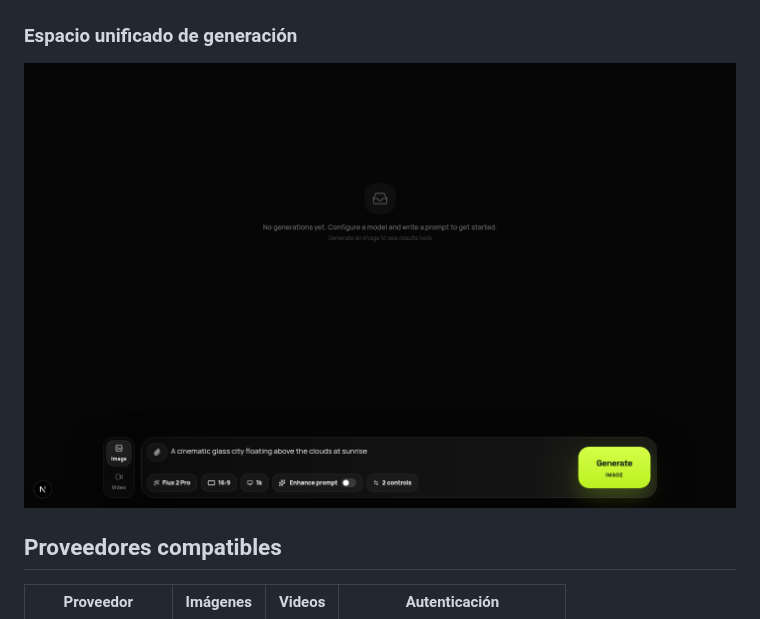
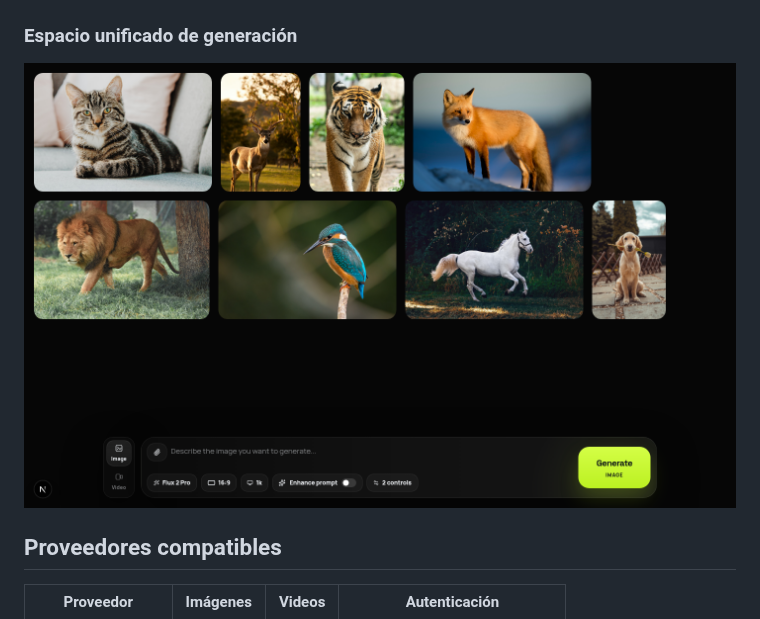
Before and after one commit to TechBeme/open-higgsfield, a Markdown page: README.es.md, the part around the change. Drawn GitHub-style; pictures changed too: docs/images/open-higgsfield-workspace.png (added).

Commit message:
docs: showcase populated generation workspace

```diff
--- a/README.es.md
+++ b/README.es.md
@@ -55,7 +55,7 @@ Los modelos de medios generativos están repartidos entre proveedores, paneles y
 
 ### Espacio unificado de generación
 
-![Espacio de generación de Open-Higgsfield](docs/images/open-higgsfield-studio.png)
+![Espacio de generación de Open-Higgsfield con una galería de imágenes de demostración](docs/images/open-higgsfield-workspace.png)
 
 ## Proveedores compatibles
 
```
Also changed, not shown: README.md (+1 -1 lines), README.pt-BR.md (+1 -1 lines).
